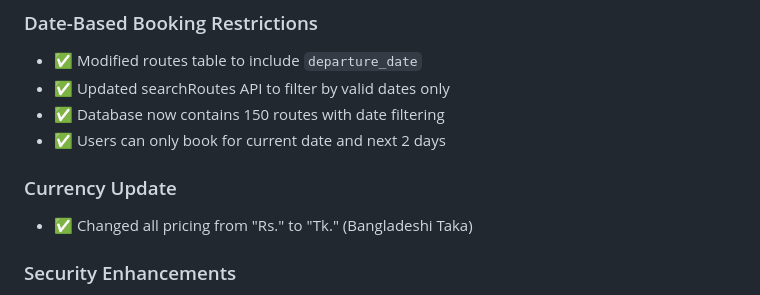
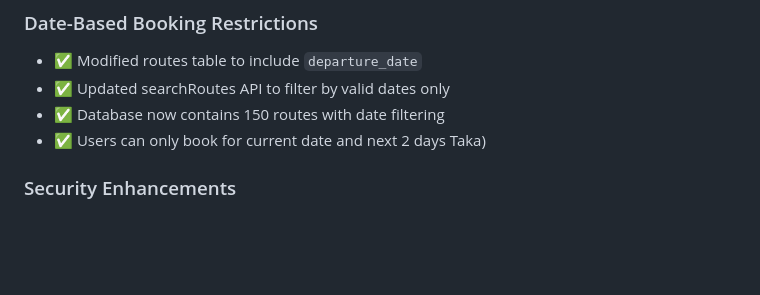
Before and after one commit to ssamir3737/EasyGO-BD, a Markdown page: README.md, the part around the change. Rendered like a GitHub page; blank space fills up the shorter version.

Commit message:
/
Removed currency update section to streamline README.

```diff
--- a/README.md
+++ b/README.md
@@ -237,9 +237,7 @@ Password: 12345678
 - ✅ Updated searchRoutes API to filter by valid dates only
 - ✅ Database now contains 150 routes with date filtering
 - ✅ Users can only book for current date and next 2 days
-
-### Currency Update
-- ✅ Changed all pricing from "Rs." to "Tk." (Bangladeshi Taka)
+ Taka)
 
 ### Security Enhancements
 - ✅ Input sanitization across all API endpoints
```
